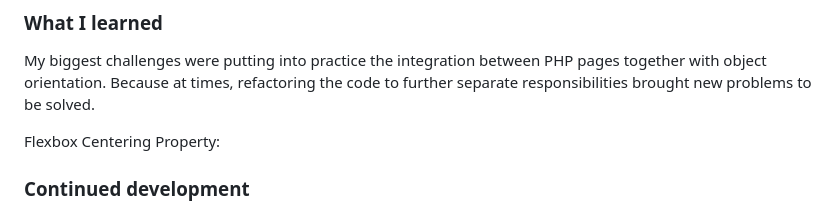
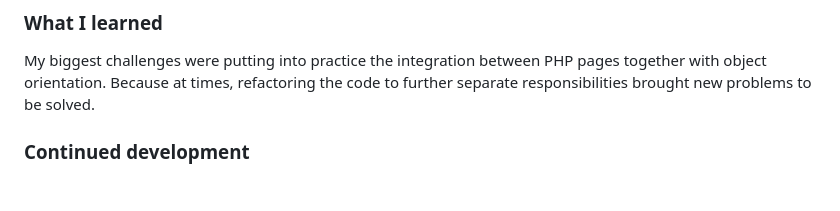
Before and after one commit to arthurbicego/movie-star, a Markdown page: README.md, the part around the change. GitHub-like rendering; blank space fills up the shorter version.

Commit message:
fix readme text

```diff
--- a/README.md
+++ b/README.md
@@ -130,8 +130,6 @@ FOREIGN KEY (movies_id) REFERENCES movies(id)
 
 My biggest challenges were putting into practice the integration between PHP pages together with object orientation. Because at times, refactoring the code to further separate responsibilities brought new problems to be solved.
 
-Flexbox Centering Property:
-
 ### Continued development
 
 There is still a lot of opportunity for improvement the project. Regarding the code, it could be even more organized and clean, there is still room to refactor and reduce some "if" loops.
```
